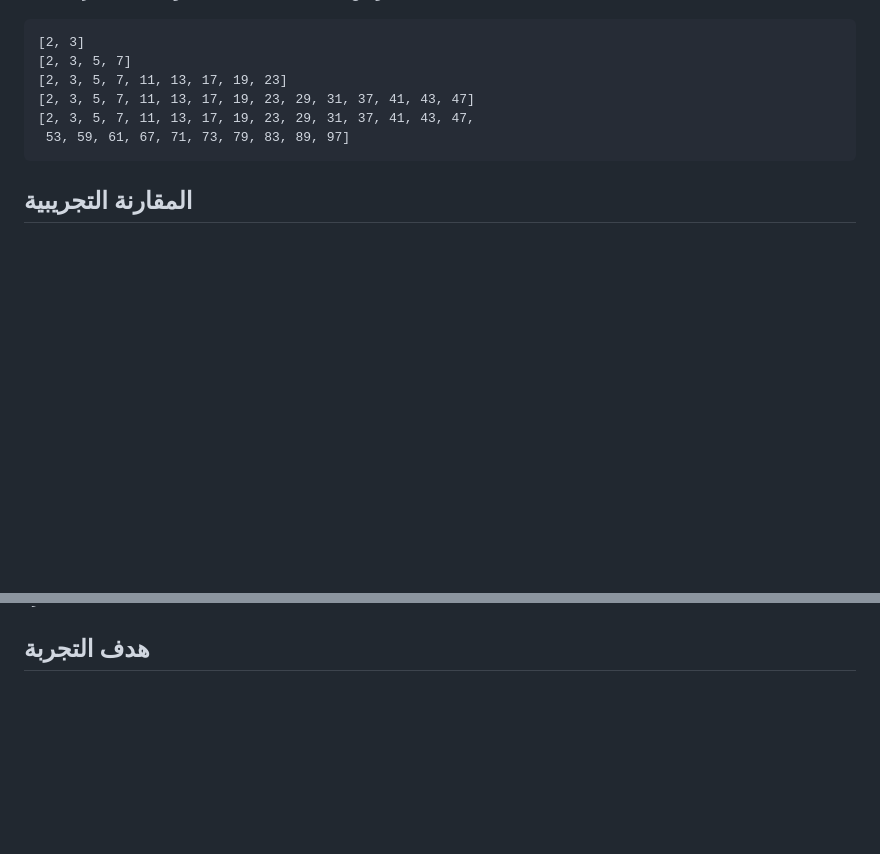
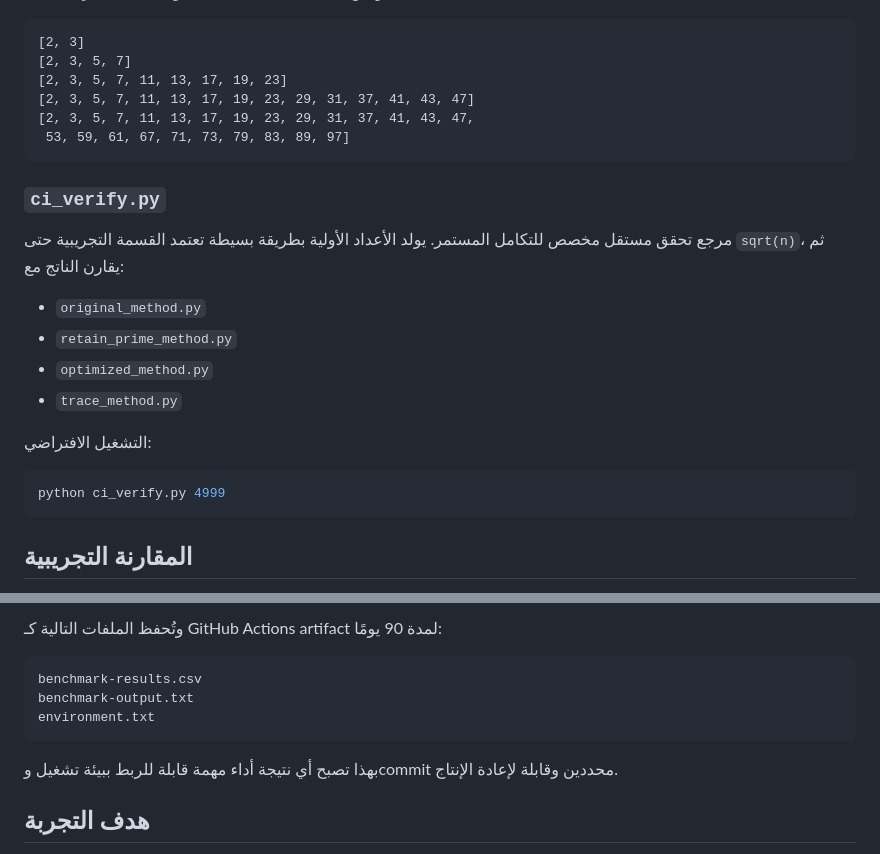
Before and after one commit to scientifica007/Primes, a Markdown page: README.md, 2 parts joined by grey strips. Drawn GitHub-style; blank space fills up the shorter version.

````diff
--- a/README.md
+++ b/README.md
@@ -105,6 +107,21 @@ python trace_method.py 100
  53, 59, 61, 67, 71, 73, 79, 83, 89, 97]
 ```
 
+### `ci_verify.py`
+
+مرجع تحقق مستقل مخصص للتكامل المستمر. يولد الأعداد الأولية بطريقة بسيطة تعتمد القسمة التجريبية حتى `sqrt(n)`، ثم يقارن الناتج مع:
+
+- `original_method.py`
+- `retain_prime_method.py`
+- `optimized_method.py`
+- `trace_method.py`
+
+التشغيل الافتراضي:
+
+```bash
+python ci_verify.py 4999
+```
+
 ## المقارنة التجريبية
 
 الملف `benchmark.py` يقارن الطرق الثلاث من حيث:
@@ -161,3 +238,12 @@ python -m unittest -v
+وتُحفظ الملفات التالية كـ GitHub Actions artifact لمدة 90 يومًا:
+
+```text
+benchmark-results.csv
+benchmark-output.txt
+environment.txt
+```
+
+بهذا تصبح أي نتيجة أداء مهمة قابلة للربط ببيئة تشغيل وcommit محددين وقابلة لإعادة الإنتاج.
 
 ## هدف التجربة
 
````
Also changed, not shown: other parts of README.md (+64 -2 lines).
